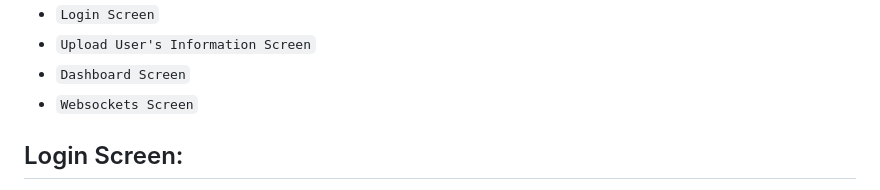
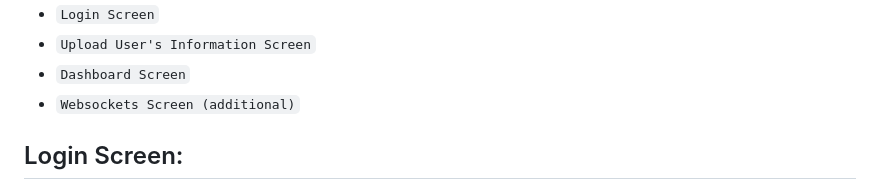
Before and after one commit to Productboxpk/Productbox-Flutter-Exercise, a Markdown page: README.md, the part around the change. Rendered like a GitHub page.

```diff
--- a/README.md
+++ b/README.md
@@ -11,7 +11,7 @@ The three screens are:
 - `Login Screen`
 - `Upload User's Information Screen`
 - `Dashboard Screen`
-- `Websockets Screen`
+- `Websockets Screen (additional)`
 
 Login Screen:
 -------------
```
